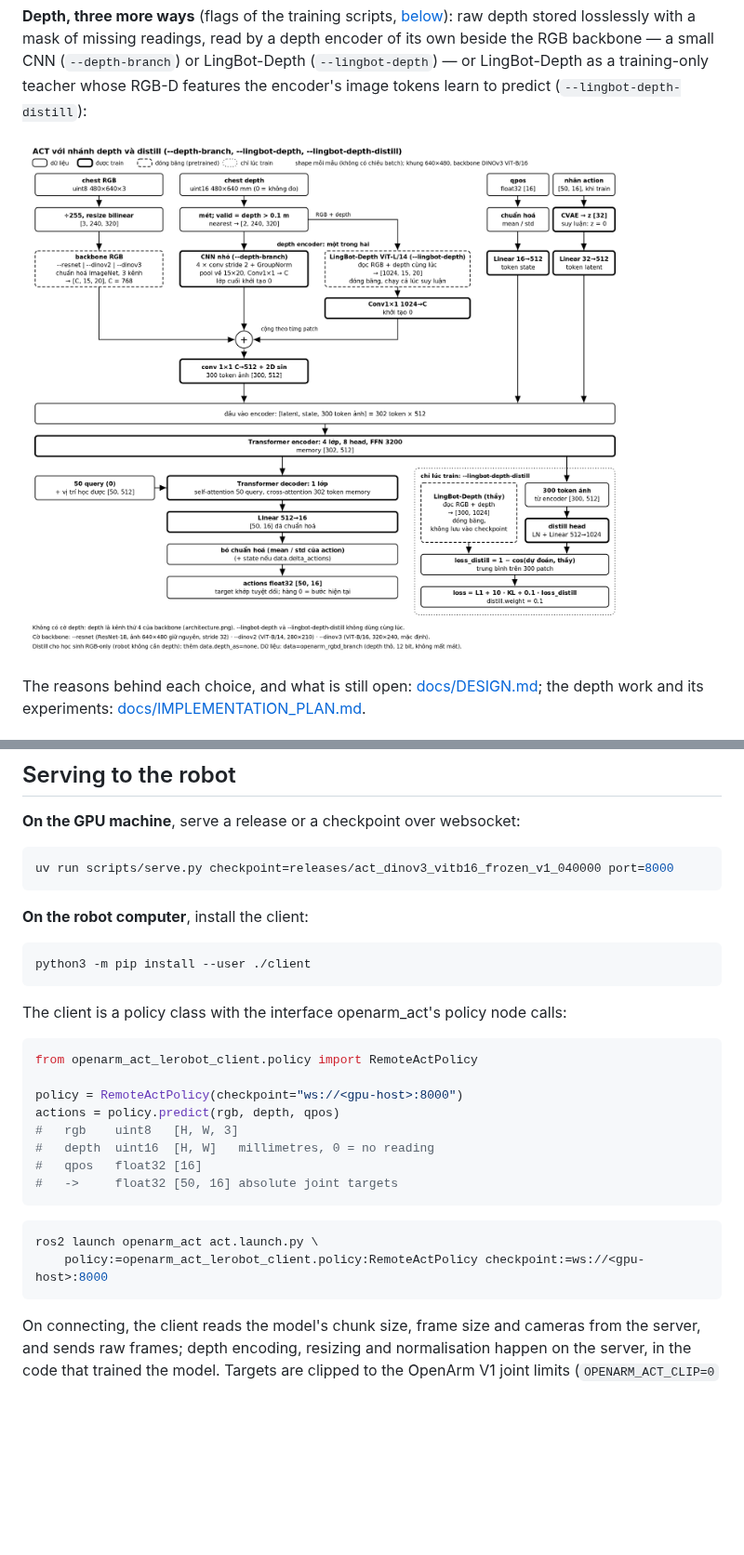
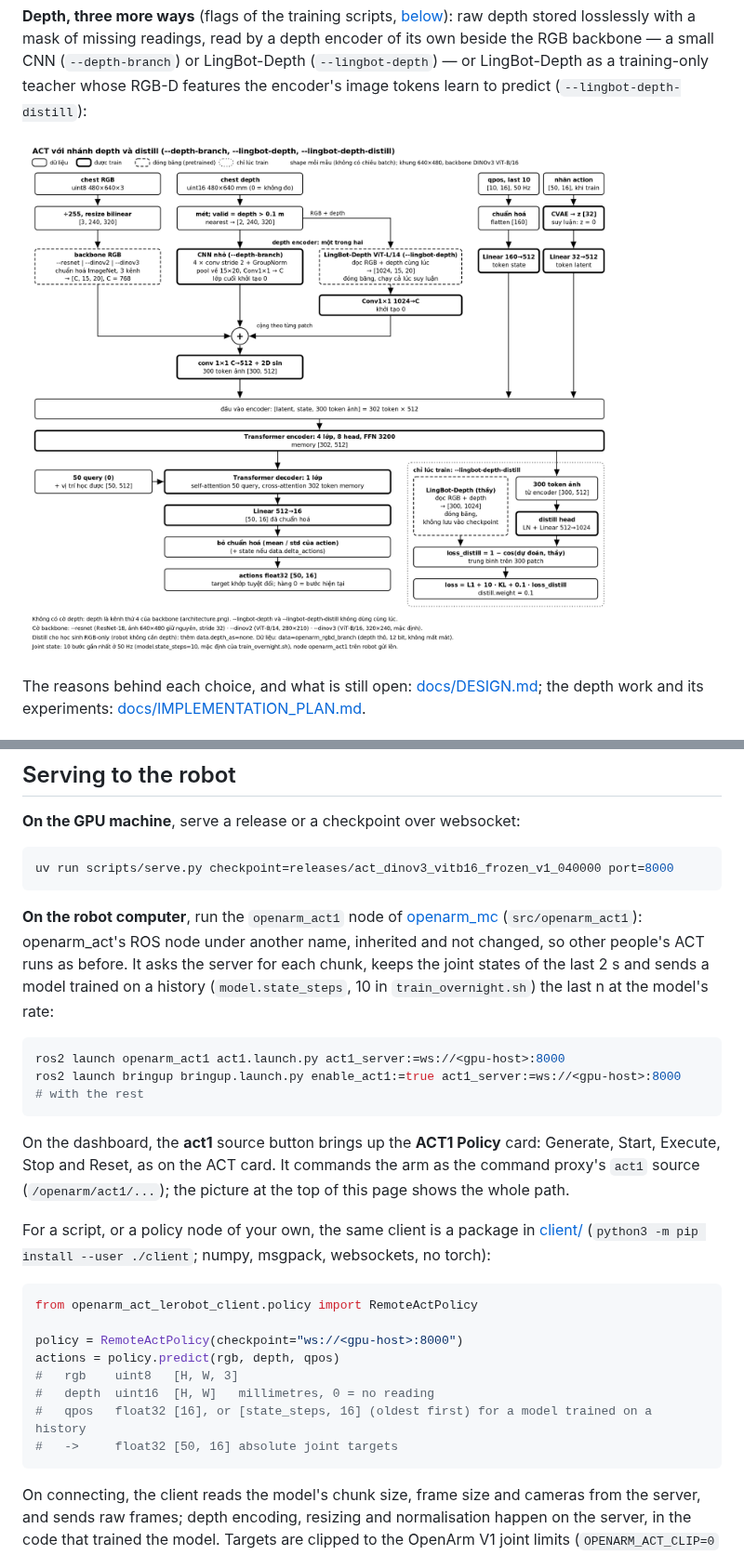
Before and after one commit to vanphong864/openarm_act, a Markdown page: README.md, 2 parts joined by grey strips. Shown at 93% size. Drawn GitHub-style; pictures changed too: docs/images/architecture_depth.png; blank space fills up the shorter version.

Commit message:
docs: architecture with the 10 joint states and the openarm_act1 node
The model diagrams show the joint-state history (qpos [10, 16], flattened
into Linear 160->512); the system diagram the robot side as the
openarm_act1 node and the ACT1 card of openarm_ui, openarm_act's own node
unchanged. README's robot section runs openarm_act1. The system diagram is
drawn by docs/images/system.py now, as architecture_depth.py draws its own.

Co-Authored-By: Claude Opus 5.5 <noreply@anthropic.com>

````diff
--- a/README.md
+++ b/README.md
@@ -406,13 +406,23 @@ publishing one.
 uv run scripts/serve.py checkpoint=releases/act_dinov3_vitb16_frozen_v1_040000 port=8000
 ```
 
-**On the robot computer**, install the client:
+**On the robot computer**, run the `openarm_act1` node of
+[openarm_mc](../openarm_mc) (`src/openarm_act1`): openarm_act's ROS node under another name,
+inherited and not changed, so other people's ACT runs as before. It asks the server for each
+chunk, keeps the joint states of the last 2 s and sends a model trained on a history
+(`model.state_steps`, 10 in `train_overnight.sh`) the last n at the model's rate:
 
 ```bash
-python3 -m pip install --user ./client
+ros2 launch openarm_act1 act1.launch.py act1_server:=ws://<gpu-host>:8000
+ros2 launch bringup bringup.launch.py enable_act1:=true act1_server:=ws://<gpu-host>:8000   # with the rest
 ```
 
-The client is a policy class with the interface openarm_act's policy node calls:
+On the dashboard, the **act1** source button brings up the **ACT1 Policy** card: Generate,
+Start, Execute, Stop and Reset, as on the ACT card. It commands the arm as the command proxy's
+`act1` source (`/openarm/act1/...`); the picture at the top of this page shows the whole path.
+
+For a script, or a policy node of your own, the same client is a package in [client/](client/)
+(`python3 -m pip install --user ./client`; numpy, msgpack, websockets, no torch):
 
 ```python
 from openarm_act_lerobot_client.policy import RemoteActPolicy
@@ -421,13 +431,8 @@ policy = RemoteActPolicy(checkpoint="ws://<gpu-host>:8000")
 actions = policy.predict(rgb, depth, qpos)
 #   rgb    uint8   [H, W, 3]
 #   depth  uint16  [H, W]   millimetres, 0 = no reading
-#   qpos   float32 [16]
+#   qpos   float32 [16], or [state_steps, 16] (oldest first) for a model trained on a history
 #   ->     float32 [50, 16] absolute joint targets
-```
-
-```bash
-ros2 launch openarm_act act.launch.py \
-    policy:=openarm_act_lerobot_client.policy:RemoteActPolicy checkpoint:=ws://<gpu-host>:8000
 ```
 
 On connecting, the client reads the model's chunk size, frame size and cameras from the server,
````
Also changed, not shown: docs/images/architecture.png, docs/images/system.png, 5 other files.
